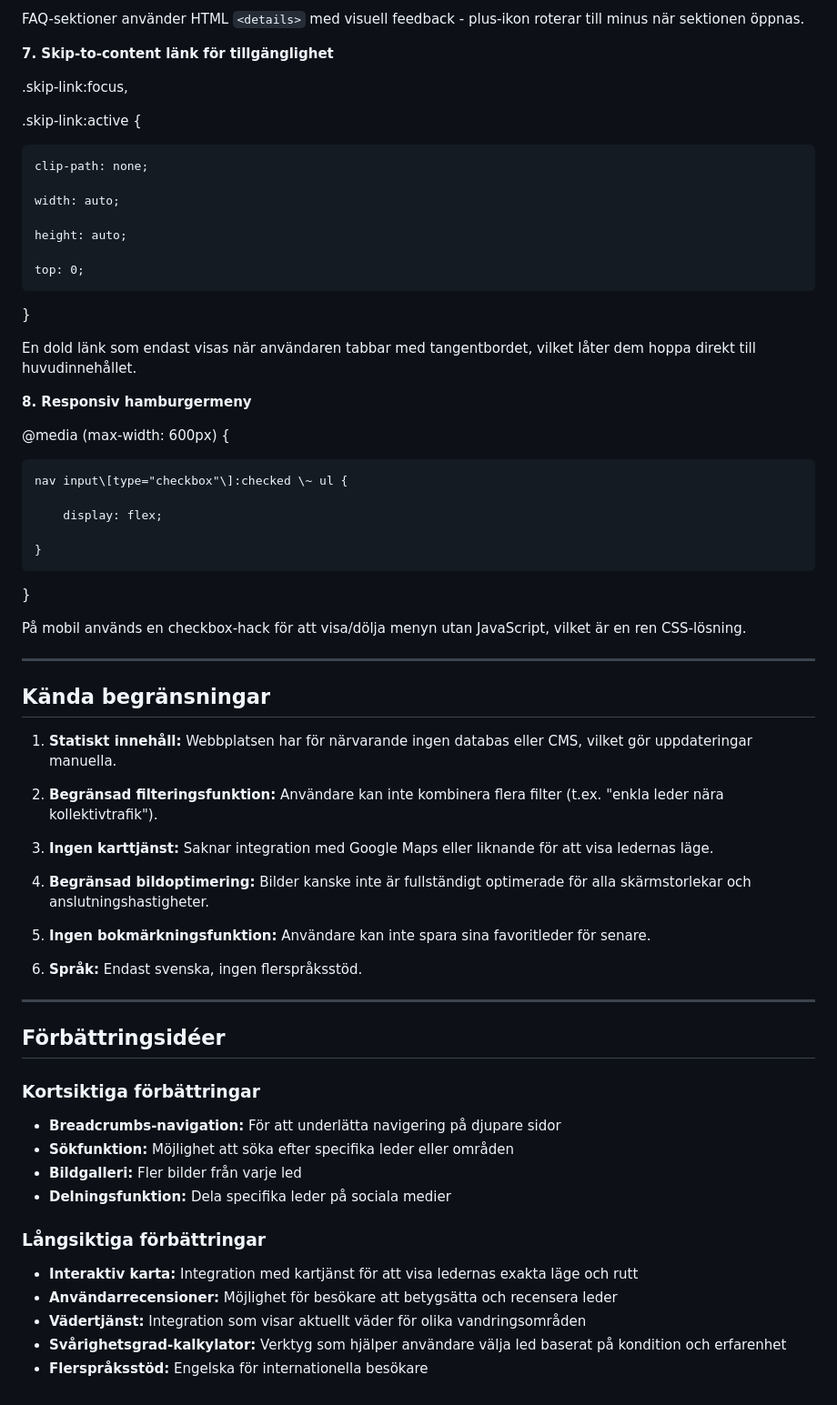
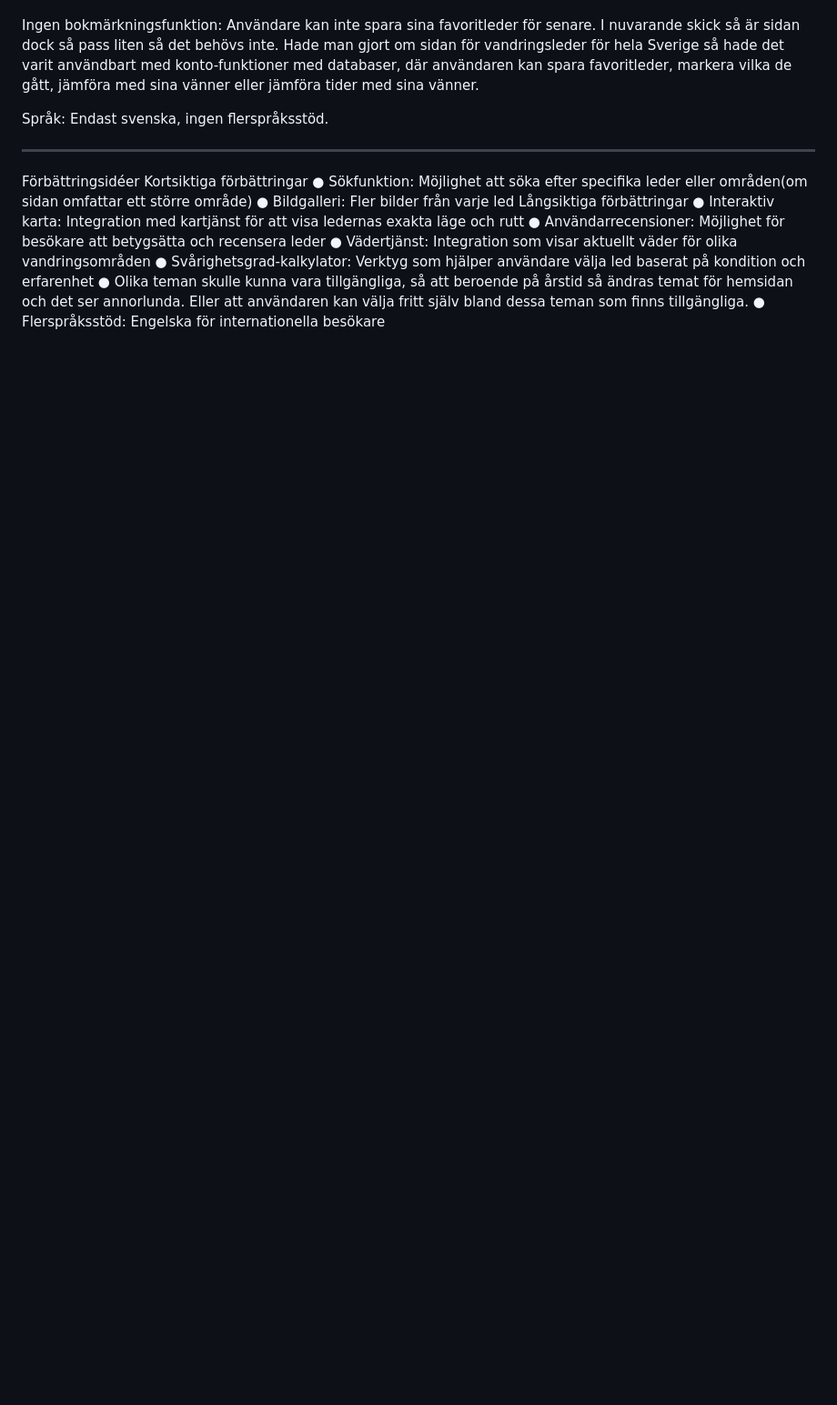
Before and after one commit to johanmisundstrom/vandringsleder-stockholm, a Markdown page: README.md, the part around one of its changes. Shown at 91% size. GitHub-like rendering; blank space fills up the shorter version.

```diff
--- a/README.md
+++ b/README.md
@@ -155,69 +129,18 @@ Tydlig fokusmarkering med grön ram och glöd för tangentbordsnavigation, vilke
 
-FAQ-sektioner använder HTML `<details>` med visuell feedback \- plus-ikon roterar till minus när sektionen öppnas.
 
-**7\. Skip-to-content länk för tillgänglighet**
+Ingen bokmärkningsfunktion: Användare kan inte spara sina favoritleder för senare. I nuvarande skick så är sidan dock så pass liten så det behövs inte. Hade man gjort om sidan för vandringsleder för hela Sverige så hade det varit användbart med konto-funktioner med databaser, där användaren kan spara favoritleder, markera vilka de gått, jämföra med sina vänner eller jämföra tider med sina vänner.
 
-.skip-link:focus,
+Språk: Endast svenska, ingen flerspråksstöd.
 
-.skip-link:active {
-
-    clip-path: none;
-
-    width: auto;
-
-    height: auto;
-
-    top: 0;
-
-}
-
-En dold länk som endast visas när användaren tabbar med tangentbordet, vilket låter dem hoppa direkt till huvudinnehållet.
-
-**8\. Responsiv hamburgermeny**
-
-@media (max-width: 600px) {
-
-    nav input\[type="checkbox"\]:checked \~ ul {
-
-        display: flex;
-
-    }
-
-}
-
-På mobil används en checkbox-hack för att visa/dölja menyn utan JavaScript, vilket är en ren CSS-lösning.
-
----
-
-## **Kända begränsningar**
-
-1. **Statiskt innehåll:** Webbplatsen har för närvarande ingen databas eller CMS, vilket gör uppdateringar manuella.
-
-2. **Begränsad filteringsfunktion:** Användare kan inte kombinera flera filter (t.ex. "enkla leder nära kollektivtrafik").
-
-3. **Ingen karttjänst:** Saknar integration med Google Maps eller liknande för att visa ledernas läge.
-
-4. **Begränsad bildoptimering:** Bilder kanske inte är fullständigt optimerade för alla skärmstorlekar och anslutningshastigheter.
-
-5. **Ingen bokmärkningsfunktion:** Användare kan inte spara sina favoritleder för senare.
-
-6. **Språk:** Endast svenska, ingen flerspråksstöd.
-
----
-
-## **Förbättringsidéer**
-
-### **Kortsiktiga förbättringar**
-
-* **Breadcrumbs-navigation:** För att underlätta navigering på djupare sidor
-* **Sökfunktion:** Möjlighet att söka efter specifika leder eller områden
-* **Bildgalleri:** Fler bilder från varje led
-* **Delningsfunktion:** Dela specifika leder på sociala medier
-
-### **Långsiktiga förbättringar**
-
-* **Interaktiv karta:** Integration med kartjänst för att visa ledernas exakta läge och rutt
-* **Användarrecensioner:** Möjlighet för besökare att betygsätta och recensera leder
-* **Vädertjänst:** Integration som visar aktuellt väder för olika vandringsområden
-* **Svårighetsgrad-kalkylator:** Verktyg som hjälper användare välja led baserat på kondition och erfarenhet
-* **Flerspråksstöd:** Engelska för internationella besökare
+________________________________________
+Förbättringsidéer
+Kortsiktiga förbättringar
+●	Sökfunktion: Möjlighet att söka efter specifika leder eller områden(om sidan omfattar ett större område)
+●	Bildgalleri: Fler bilder från varje led
+Långsiktiga förbättringar
+●	Interaktiv karta: Integration med kartjänst för att visa ledernas exakta läge och rutt
+●	Användarrecensioner: Möjlighet för besökare att betygsätta och recensera leder
+●	Vädertjänst: Integration som visar aktuellt väder för olika vandringsområden
+●	Svårighetsgrad-kalkylator: Verktyg som hjälper användare välja led baserat på kondition och erfarenhet
+●	Olika teman skulle kunna vara tillgängliga, så att beroende på årstid så ändras temat för hemsidan och det ser annorlunda. Eller att användaren kan välja fritt själv bland dessa teman som finns tillgängliga.
+●	Flerspråksstöd: Engelska för internationella besökare
```
Also changed, not shown: other parts of README.md (+99 -125 lines).
